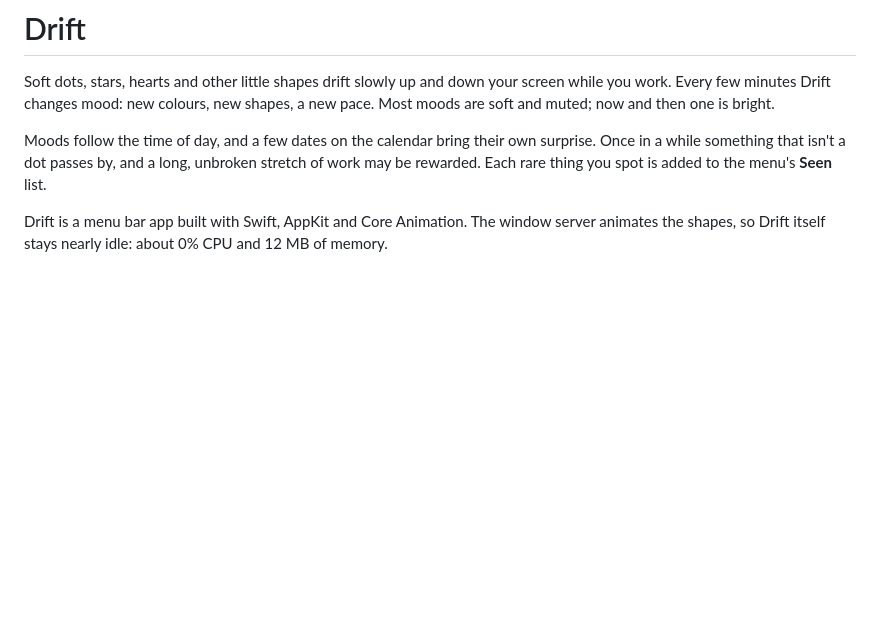
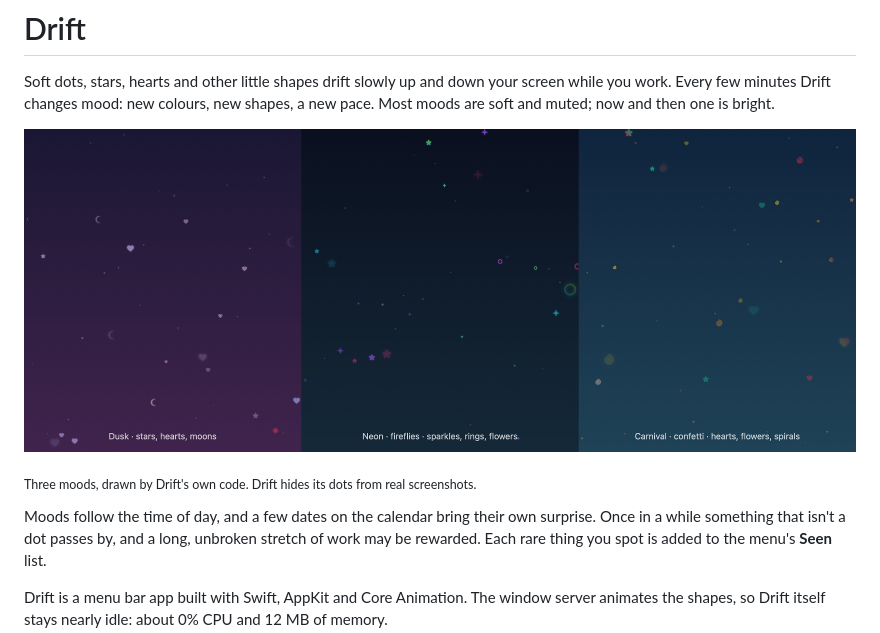
Before and after one commit to FrankApiyo/drift, a Markdown page: README.md, the part around the change. GitHub-like rendering; pictures changed too: docs/drift.jpg (added); blank space fills up the shorter version.

Commit message:
docs: add a picture of three moods to the README

```diff
--- a/README.md
+++ b/README.md
@@ -4,6 +4,10 @@ Soft dots, stars, hearts and other little shapes drift slowly up and down
 your screen while you work. Every few minutes Drift changes mood: new colours,
 new shapes, a new pace. Most moods are soft and muted; now and then one is
 bright.
+
+![Three Drift moods: Dusk with stars, hearts and moons; Neon fireflies with sparkles, rings and flowers; Carnival confetti with hearts, flowers and spirals](docs/drift.jpg)
+
+<sub>Three moods, drawn by Drift's own code. Drift hides its dots from real screenshots.</sub>
 
 Moods follow the time of day, and a few dates on the calendar bring their own
 surprise. Once in a while something that isn't a dot passes by, and a long,
```
